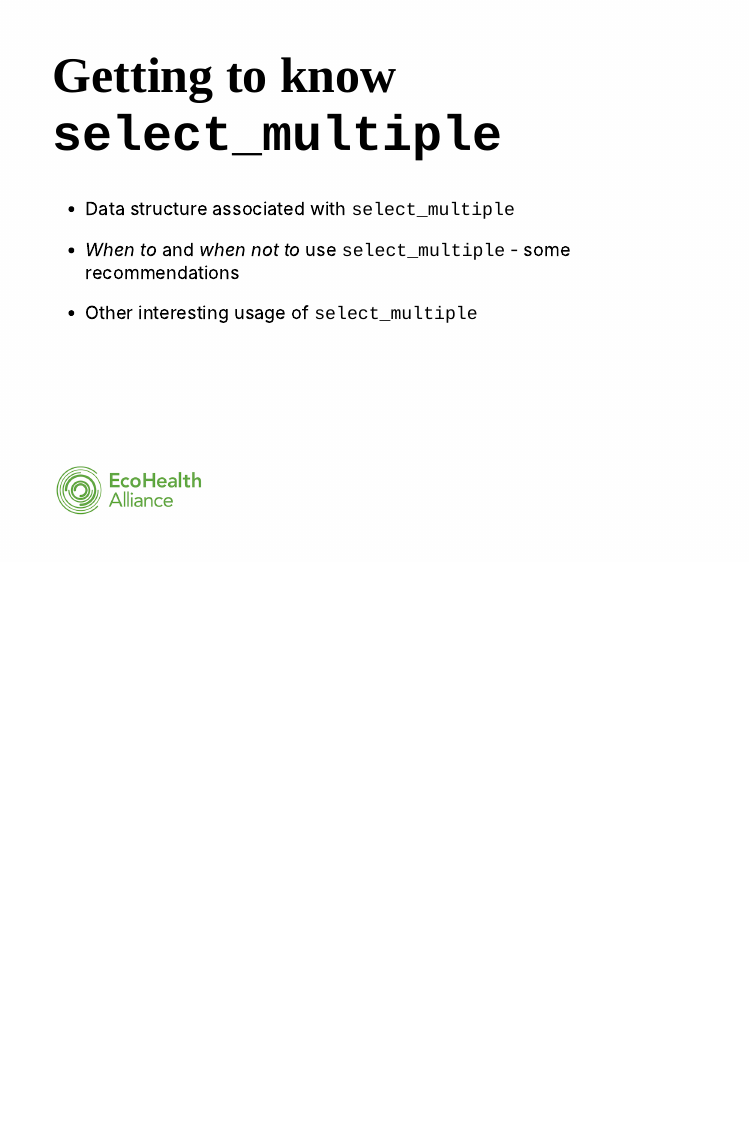
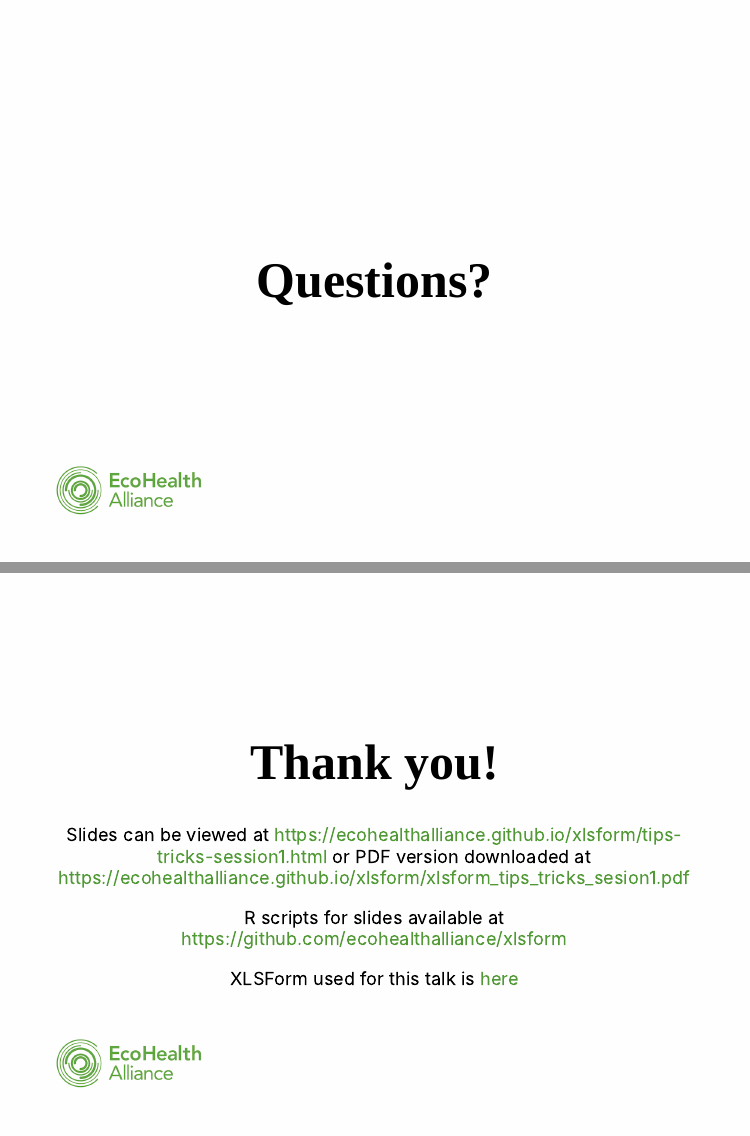
Before and after one commit to ecohealthalliance/xlsform, an R Markdown document (tips-tricks-session1.Rmd): page 8 of 8 before the commit and pages 9 and 10 of 10 after it, the two joined at a grey line. The pictures show the slides in the output file tips-tricks-session1.html that the author committed with the source; the slides are laid out offline by our stand-in for remark.js, each with all of its steps uncovered, in fonts that may differ from those the slides ask for, and without slide numbers, shadows or browser add-ons.

Commit message:
update slides

```diff
--- a/tips-tricks-session1.Rmd
+++ b/tips-tricks-session1.Rmd
@@ -116,3 +117,21 @@ class: center, middle
 * _When to_ and _when not to_ use `select_multiple` - some recommendations
 
 * Other interesting usage of `select_multiple`
+
+---
+
+class: center, middle
+
+# Questions?
+
+---
+
+class: center, middle
+
+# Thank you!
+
+Slides can be viewed at https://ecohealthalliance.github.io/xlsform/tips-tricks-session1.html or PDF version downloaded at https://ecohealthalliance.github.io/xlsform/xlsform_tips_tricks_sesion1.pdf
+
+R scripts for slides available at https://github.com/ecohealthalliance/xlsform
+
+XLSForm used for this talk is [here](https://docs.google.com/spreadsheets/d/1-u3ogfGSWbcb1m9yduWyXgXx9WTCAl56Mk8vMl9w_GY/edit?usp=sharing)
--- a/xaringan-themer.css
+++ b/xaringan-themer.css
@@ -45,7 +45,7 @@
   --text-color: #000000;
   --header-color: #000000;
   --background-color: #E5E5E5;
-  --link-color: #000000;
+  --link-color: #509935;
   --text-bold-color: #000000;
   --code-highlight-color: rgba(255,255,0,0.5);
   --inverse-text-color: #E5E5E5;
```
Also changed, not shown: tips-tricks-session1.html, xlsform_tips_tricks_session1.pdf (added), tips-tricks-session1.Rmd (3 more changed lines).
